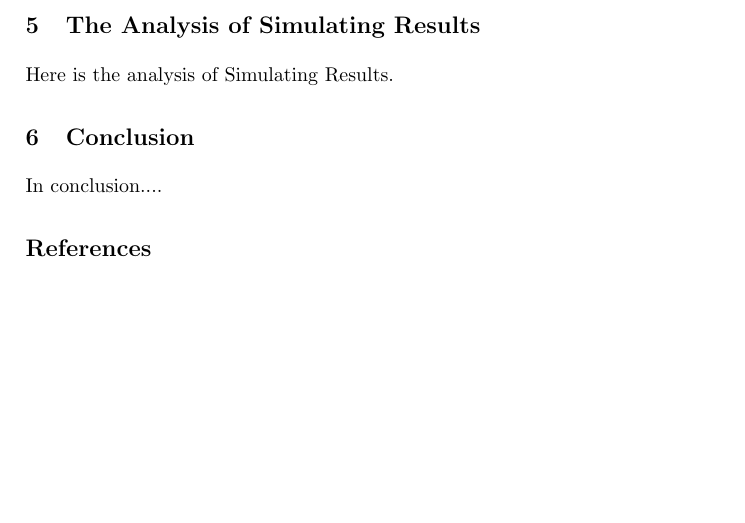
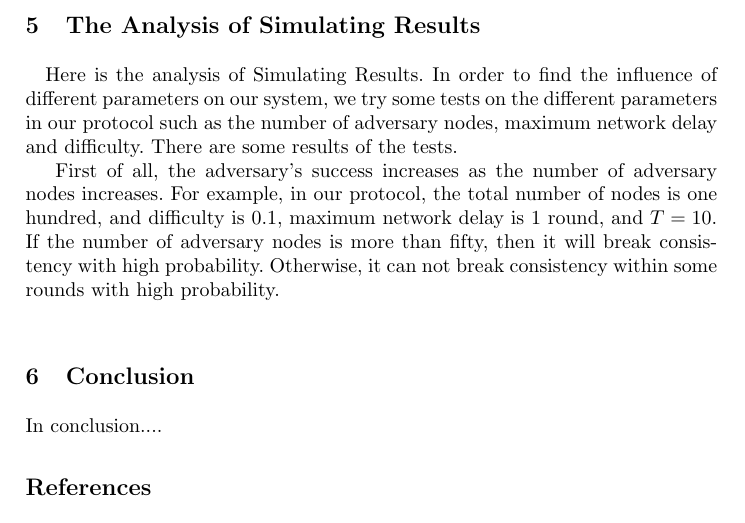
Before and after one commit to PRIEWIENV/sleepysim, a LaTeX paper (doc/whitepaper/llncsdoc.tex): part of page 14 of 14, cut so that both start at the same text, the shorter picture padded with empty space. Compiled offline with pdfLaTeX.

Commit message:
add the analysisof simulating results

```diff
--- a/doc/whitepaper/llncsdoc.tex
+++ b/doc/whitepaper/llncsdoc.tex
@@ -358,7 +358,9 @@ There are two ways for the adversary to attack the eclipsed. The adversary can c
 \label{eclipsed}
 \end{figure}
 \section{The Analysis of Simulating Results}
-Here is the analysis of Simulating Results.
+\quad Here is the analysis of Simulating Results. In order to find the influence of different parameters on our system, we try some tests on the different parameters in our protocol such as the number of adversary nodes, maximum network delay and difficulty. There are some results of the tests.
+
+First of all, the adversary's success increases as the number of adversary nodes increases. For example, in our protocol, the total number of nodes is one hundred, and difficulty is $0.1$, maximum network delay is $1$ round, and $T = 10$. If the number of adversary nodes is more than fifty, then it will break consistency with high probability. Otherwise, it can not break consistency within some rounds with high probability.\\
 \section{Conclusion}
 In conclusion....
 
```
Also changed, not shown: doc/whitepaper/llncsdoc.pdf, 4 other files.
